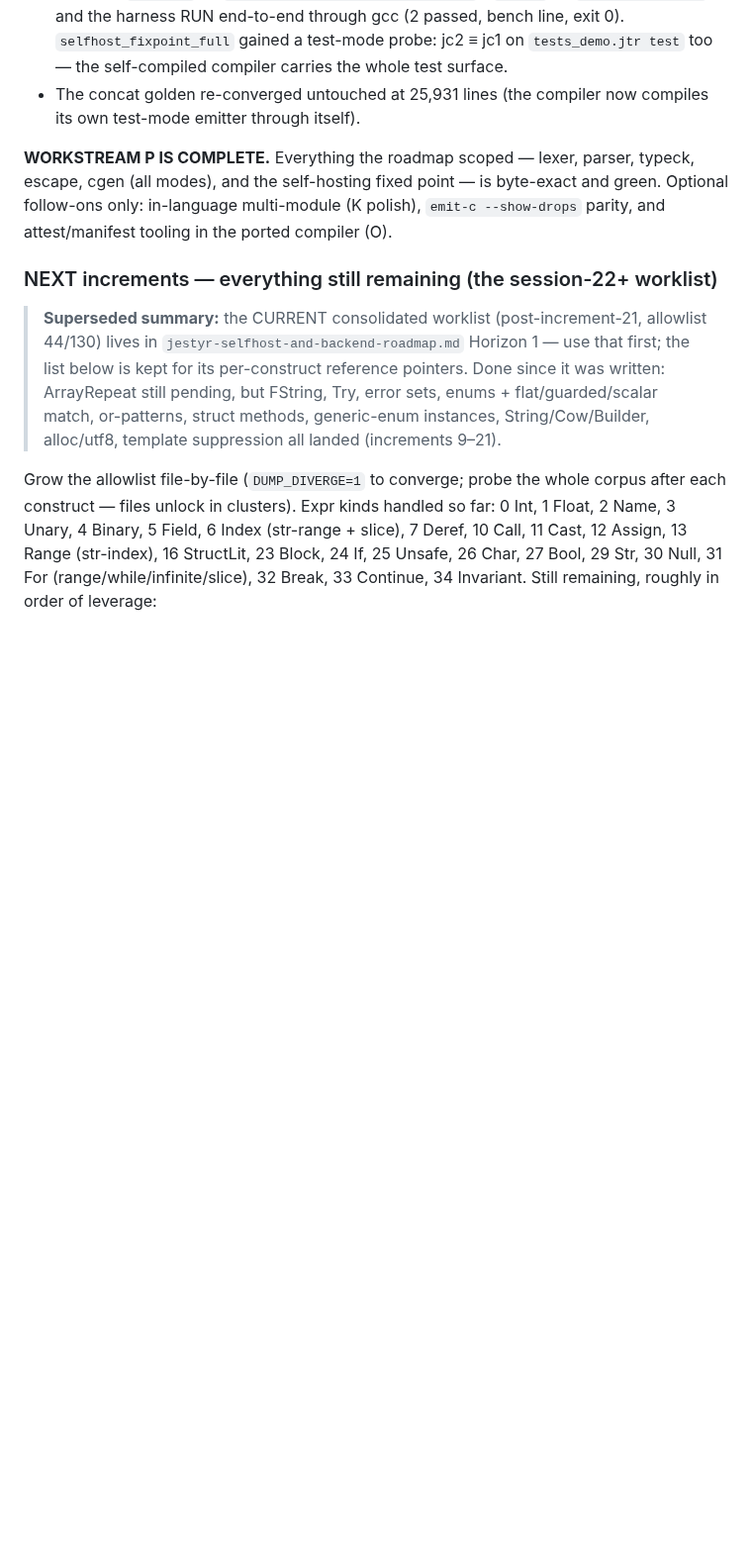
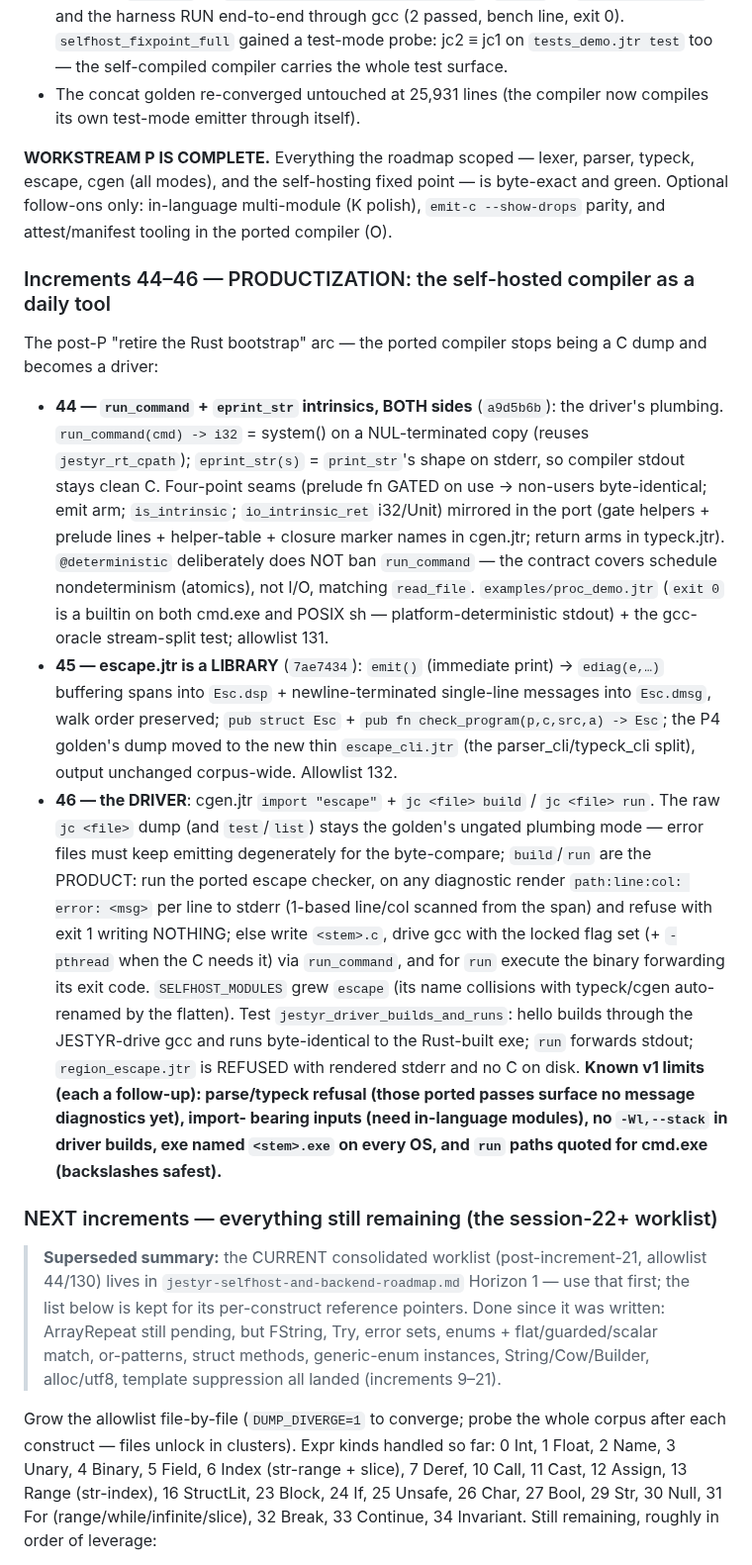
Before and after one commit to AdamEzzat1/Jestyr, a Markdown page: docs/session-notes/jestyr-selfhost-P5-cgen-R2-handoff.md, the part around the change. Shown at 99% size. GitHub-like rendering; blank space fills up the shorter version.

Commit message:
docs: increments 44-46 recorded -- the productization arc (driver + diagnostics)
The handoff gains the post-P arc: the run_command/eprint_str seams, the
escape-library split, and the `jc build`/`jc run` driver with its refusal
gate and the honest v1 limit list.

```diff
--- a/docs/session-notes/jestyr-selfhost-P5-cgen-R2-handoff.md
+++ b/docs/session-notes/jestyr-selfhost-P5-cgen-R2-handoff.md
@@ -848,6 +848,42 @@ escape, cgen (all modes), and the self-hosting fixed point — is byte-exact and
 Optional follow-ons only: in-language multi-module (K polish), `emit-c --show-drops`
 parity, and attest/manifest tooling in the ported compiler (O).
 
+### Increments 44–46 — PRODUCTIZATION: the self-hosted compiler as a daily tool
+
+The post-P "retire the Rust bootstrap" arc — the ported compiler stops being a C dump
+and becomes a driver:
+
+- **44 — `run_command` + `eprint_str` intrinsics, BOTH sides** (`a9d5b6b`): the driver's
+  plumbing. `run_command(cmd) -> i32` = system() on a NUL-terminated copy (reuses
+  `jestyr_rt_cpath`); `eprint_str(s)` = `print_str`'s shape on stderr, so compiler stdout
+  stays clean C. Four-point seams (prelude fn GATED on use → non-users byte-identical;
+  emit arm; `is_intrinsic`; `io_intrinsic_ret` i32/Unit) mirrored in the port (gate
+  helpers + prelude lines + helper-table + closure marker names in cgen.jtr; return arms
+  in typeck.jtr). `@deterministic` deliberately does NOT ban `run_command` — the contract
+  covers schedule nondeterminism (atomics), not I/O, matching `read_file`.
+  `examples/proc_demo.jtr` (`exit 0` is a builtin on both cmd.exe and POSIX sh —
+  platform-deterministic stdout) + the gcc-oracle stream-split test; allowlist 131.
+- **45 — escape.jtr is a LIBRARY** (`7ae7434`): `emit()` (immediate print) → `ediag(e,…)`
+  buffering spans into `Esc.dsp` + newline-terminated single-line messages into
+  `Esc.dmsg`, walk order preserved; `pub struct Esc` + `pub fn check_program(p,c,src,a)
+  -> Esc`; the P4 golden's dump moved to the new thin `escape_cli.jtr` (the
+  parser_cli/typeck_cli split), output unchanged corpus-wide. Allowlist 132.
+- **46 — the DRIVER**: cgen.jtr `import "escape"` + `jc <file> build` / `jc <file> run`.
+  The raw `jc <file>` dump (and `test`/`list`) stays the golden's ungated plumbing mode —
+  error files must keep emitting degenerately for the byte-compare; `build`/`run` are the
+  PRODUCT: run the ported escape checker, on any diagnostic render
+  `path:line:col: error: <msg>` per line to stderr (1-based line/col scanned from the
+  span) and refuse with exit 1 writing NOTHING; else write `<stem>.c`, drive gcc with the
+  locked flag set (+ `-pthread` when the C needs it) via `run_command`, and for `run`
+  execute the binary forwarding its exit code. `SELFHOST_MODULES` grew `escape` (its
+  name collisions with typeck/cgen auto-renamed by the flatten). Test
+  `jestyr_driver_builds_and_runs`: hello builds through the JESTYR-drive gcc and runs
+  byte-identical to the Rust-built exe; `run` forwards stdout; `region_escape.jtr` is
+  REFUSED with rendered stderr and no C on disk. **Known v1 limits (each a follow-up):
+  parse/typeck refusal (those ported passes surface no message diagnostics yet), import-
+  bearing inputs (need in-language modules), no `-Wl,--stack` in driver builds, exe named
+  `<stem>.exe` on every OS, and `run` paths quoted for cmd.exe (backslashes safest).**
+
 ### NEXT increments — everything still remaining (the session-22+ worklist)
 
 > **Superseded summary:** the CURRENT consolidated worklist (post-increment-21, allowlist
```
